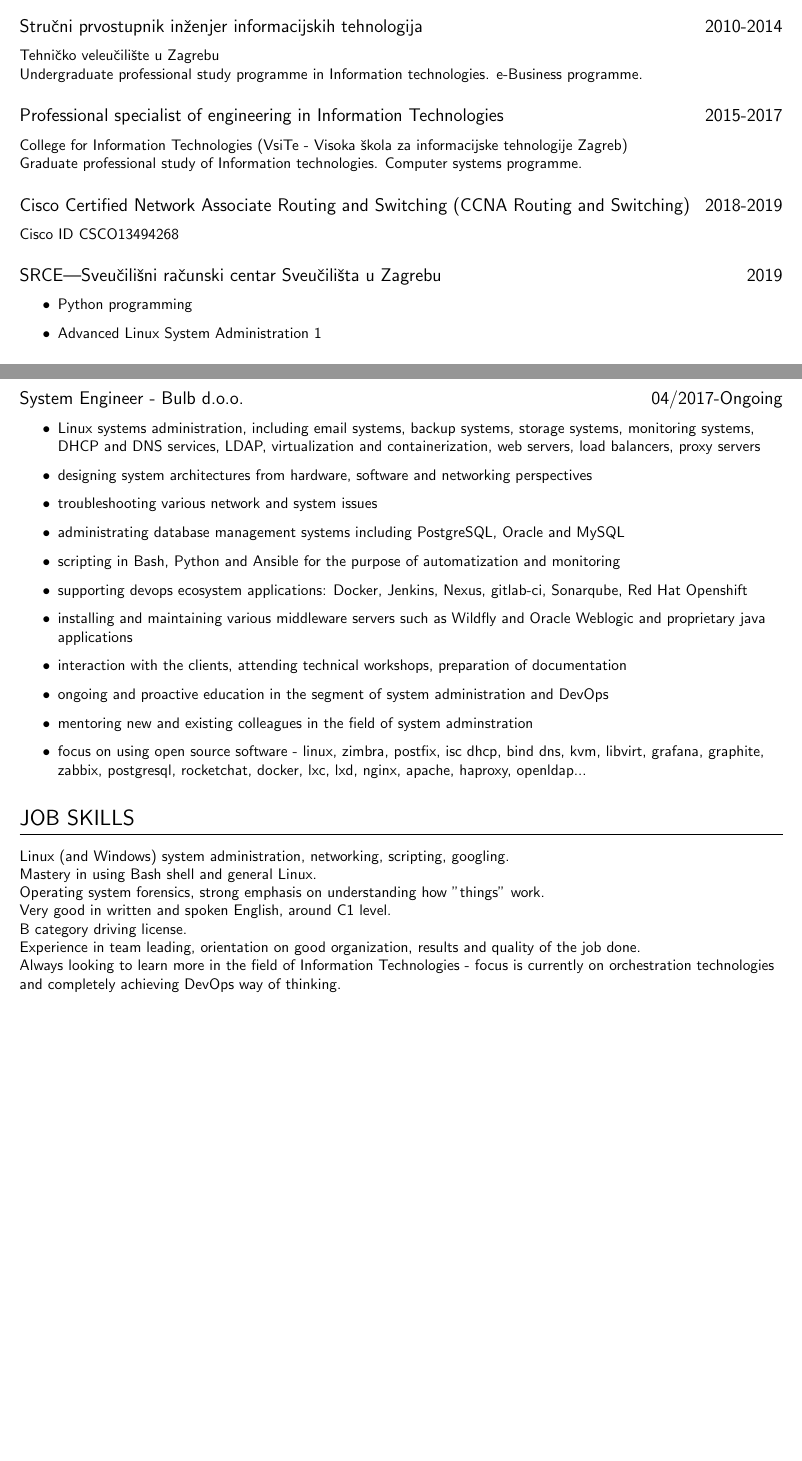
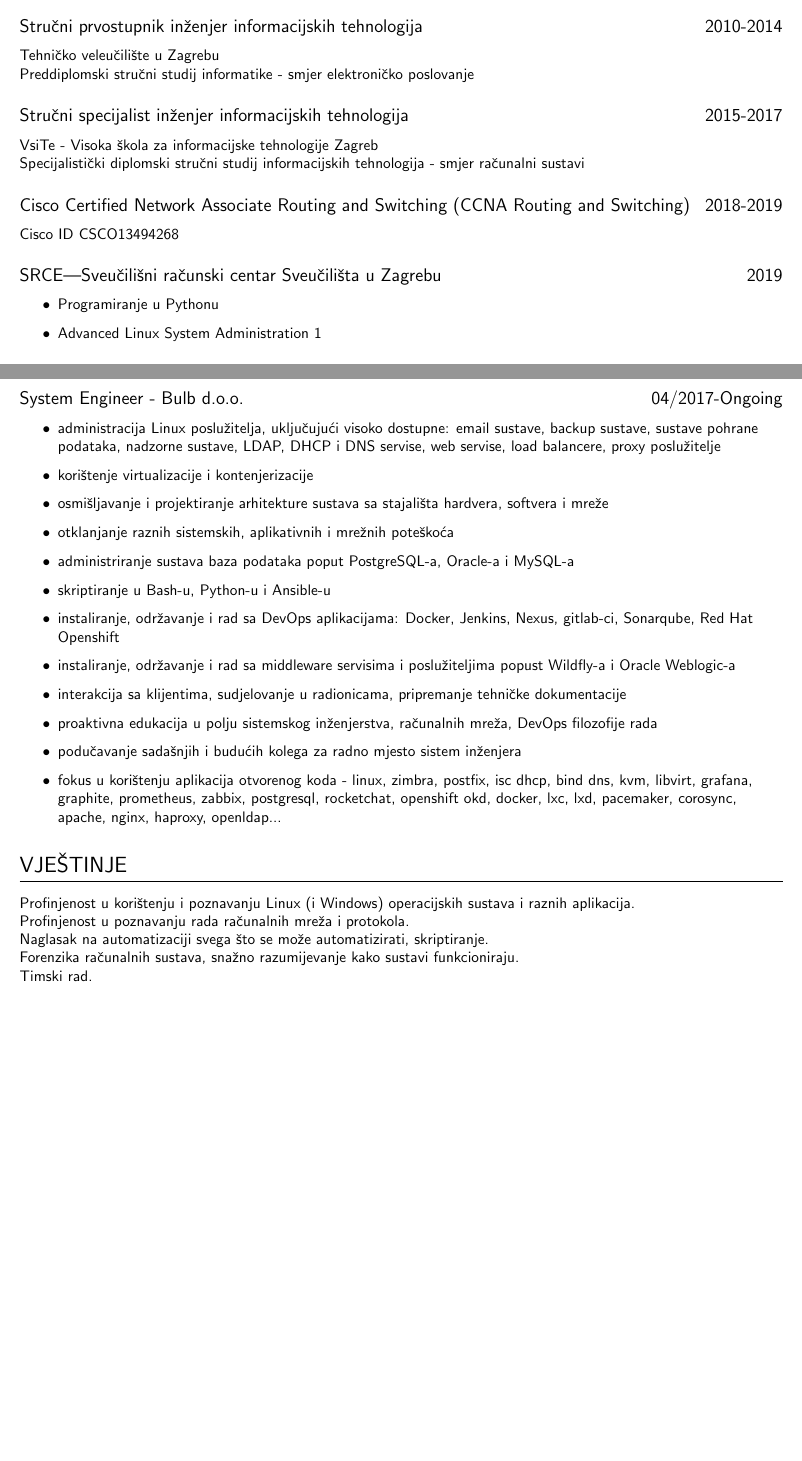
Before and after one commit to dsuded/cv, a LaTeX CV (cv.tex): two parts of pages 1 and 2 of 2, joined at a grey line, cut so that both start at the same text, the shorter picture padded with empty space. Compiled offline with pdfLaTeX.

Commit message:
updated cv

```diff
--- a/cv.tex
+++ b/cv.tex
@@ -18,18 +18,18 @@ Datum rođenja: 14.1.1992.
 \datedsubsection{Stručni prvostupnik inženjer informacijskih tehnologija}{2010-2014}
 Tehničko veleučilište u Zagrebu
 
-Undergraduate professional study programme in Information technologies. e-Business programme.
-\datedsubsection{Professional specialist of engineering in Information Technologies}{2015-2017}
-College for Information Technologies (VsiTe - Visoka škola za informacijske tehnologije Zagreb)
+Preddiplomski stručni studij informatike - smjer elektroničko poslovanje
+\datedsubsection{Stručni specijalist inženjer informacijskih tehnologija}{2015-2017}
+VsiTe - Visoka škola za informacijske tehnologije Zagreb
 
-Graduate professional study of Information technologies. Computer systems programme.
+Specijalistički diplomski stručni studij informacijskih tehnologija - smjer računalni sustavi
 \datedsubsection{Cisco Certified Network Associate Routing and Switching (CCNA Routing and Switching)}{2018-2019}
 
 Cisco ID CSCO13494268
 \datedsubsection{SRCE|Sveučilišni računski centar Sveučilišta u Zagrebu}{2019}
 \begin{itemize}
     \setlength\itemsep{0.1cm}
-    \item Python programming
+    \item Programiranje u Pythonu
     \item Advanced Linux System Administration 1
 \end{itemize}
 \datedsubsection{Oracle Database 12c R2: Administration Workshop Ed3}{2020}
@@ -52,29 +50,29 @@ network equipment and other hardware or software
 \datedsubsection{System Engineer - Bulb d.o.o.}{04/2017-Ongoing}
 \begin{itemize}
     \setlength\itemsep{0.1cm}
-    \item Linux systems administration, including email systems, backup systems, storage systems, monitoring systems, DHCP and DNS services, LDAP, virtualization and containerization, web servers, load balancers, proxy servers
-    \item designing system architectures from hardware, software and networking perspectives
-    \item troubleshooting various network and system issues
-    \item administrating database management systems including PostgreSQL, Oracle and MySQL
-    \item scripting in Bash, Python and Ansible for the purpose of automatization and monitoring
-    \item supporting devops ecosystem applications: Docker, Jenkins, Nexus, gitlab-ci, Sonarqube, Red Hat Openshift
-    \item installing and maintaining various middleware servers such as Wildfly and Oracle Weblogic and proprietary java applications
-    \item interaction with the clients, attending technical workshops, preparation of documentation
-    \item ongoing and proactive education in the segment of system administration and DevOps
-    \item mentoring new and existing colleagues in the field of system adminstration
-    \item focus on using open source software - linux, zimbra, postfix, isc dhcp, bind dns, kvm, libvirt, grafana, graphite, zabbix, postgresql, rocketchat, docker, lxc, lxd, nginx, apache, haproxy, openldap...
+    \item administracija Linux poslužitelja, uključujući visoko dostupne: email sustave, backup sustave, sustave pohrane podataka, nadzorne sustave, LDAP, DHCP i DNS servise, web servise, load balancere, proxy poslužitelje
+    \item korištenje virtualizacije i kontenjerizacije
+    \item osmišljavanje i projektiranje arhitekture sustava sa stajališta hardvera, softvera i mreže
+    \item otklanjanje raznih sistemskih, aplikativnih i mrežnih poteškoća
+    \item administriranje sustava baza podataka poput PostgreSQL-a, Oracle-a i MySQL-a
+    \item skriptiranje u Bash-u, Python-u i Ansible-u
+    \item instaliranje, održavanje i rad sa DevOps aplikacijama: Docker, Jenkins, Nexus, gitlab-ci, Sonarqube, Red Hat Openshift
+    \item instaliranje, održavanje i rad sa middleware servisima i poslužiteljima popust Wildfly-a i Oracle Weblogic-a
+    \item interakcija sa klijentima, sudjelovanje u radionicama, pripremanje tehničke dokumentacije
+    \item proaktivna edukacija u polju sistemskog inženjerstva, računalnih mreža, DevOps filozofije rada
+    \item podučavanje sadašnjih i budućih kolega za radno mjesto sistem inženjera
+    \item fokus u korištenju aplikacija otvorenog koda - linux, zimbra, postfix, isc dhcp, bind dns, kvm, libvirt, grafana, graphite, prometheus, zabbix, postgresql, rocketchat, openshift okd, docker, lxc, lxd, pacemaker, corosync, apache, nginx, haproxy, openldap...
 \end{itemize}
-\section{JOB SKILLS}
-Linux (and Windows) system administration, networking, scripting, googling.
+\section{VJEŠTINJE}
+Profinjenost u korištenju i poznavanju Linux (i Windows) operacijskih sustava i raznih aplikacija.
 
-Mastery in using Bash shell and general Linux.
+Profinjenost u poznavanju rada računalnih mreža i protokola.
 
-Operating system forensics, strong emphasis on understanding how "things" work.
+Naglasak na automatizaciji svega što se može automatizirati, skriptiranje.
 
-Very good in written and spoken English, around C1 level.
+Forenzika računalnih sustava, snažno razumijevanje kako sustavi funkcioniraju.
 
-B category driving license.
+Timski rad.
 
-Experience in team leading, orientation on good organization, results and quality of the job done.
+Odličan u engleskom u govoru i pisanju.
 
-Always looking to learn more in the field of Information Technologies - focus is currently on orchestration technologies and completely achieving DevOps way of thinking.
```
Also changed, not shown: cv.tex (25 more changed lines).
